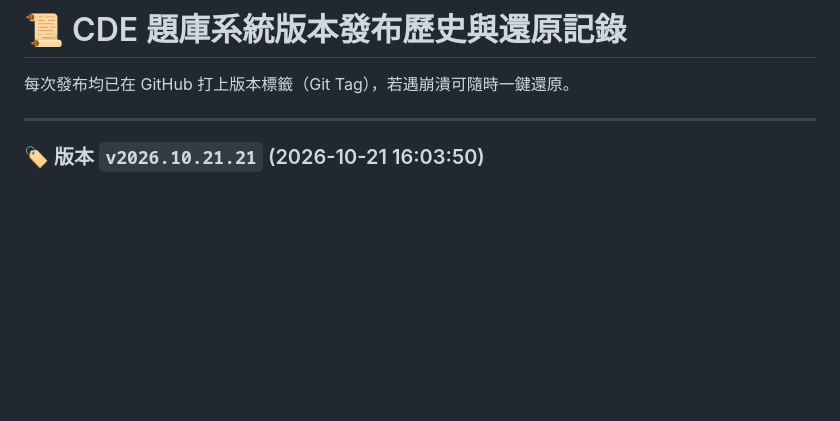
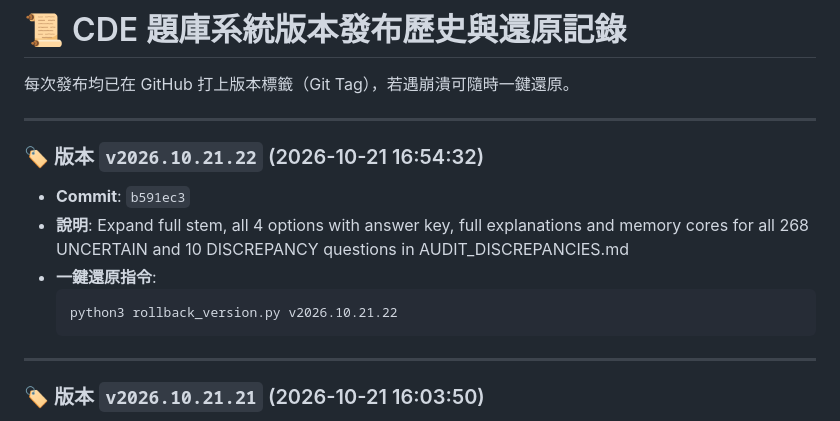
Before and after one commit to LoveISA07/cde-exam, a Markdown page: RELEASE_HISTORY.md, the part around the change. Drawn GitHub-style; blank space fills up the shorter version.

Commit message:
Docs: Update RELEASE_HISTORY.md

````diff
--- a/RELEASE_HISTORY.md
+++ b/RELEASE_HISTORY.md
@@ -2,6 +2,15 @@
 
 每次發布均已在 GitHub 打上版本標籤（Git Tag），若遇崩潰可隨時一鍵還原。
 
+---
+
+### 🏷️ 版本 `v2026.10.21.22` (2026-10-21 16:54:32)
+- **Commit**: `b591ec3`
+- **說明**: Expand full stem, all 4 options with answer key, full explanations and memory cores for all 268 UNCERTAIN and 10 DISCREPANCY questions in AUDIT_DISCREPANCIES.md
+- **一鍵還原指令**:
+  ```bash
+  python3 rollback_version.py v2026.10.21.22
+  ```
 ---
 
 ### 🏷️ 版本 `v2026.10.21.21` (2026-10-21 16:03:50)
````
